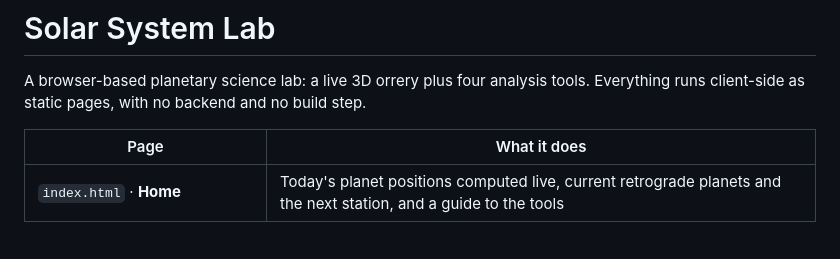
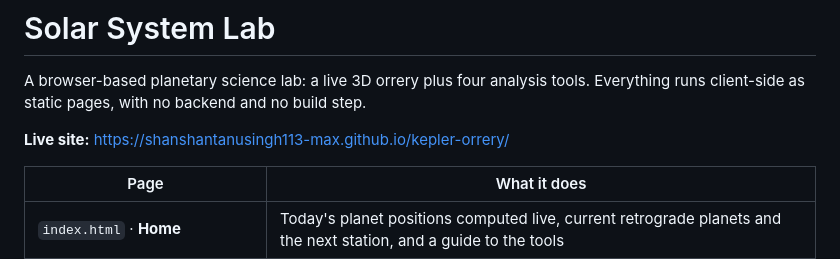
Before and after one commit to shanshantanusingh113-max/kepler-orrery, a Markdown page: README.md, the part around the change. GitHub-like rendering; blank space fills up the shorter version.

Commit message:
README: add live site link
Co-Authored-By: Claude Opus 5.5 <noreply@anthropic.com>
Claude-Session: https://claude.ai/code/session_01WCZPTy3LSQatVjgSUwEBvZ

```diff
--- a/README.md
+++ b/README.md
@@ -1,6 +1,8 @@
 # Solar System Lab
 
 A browser-based planetary science lab: a live 3D orrery plus four analysis tools. Everything runs client-side as static pages, with no backend and no build step.
+
+**Live site:** https://shanshantanusingh113-max.github.io/kepler-orrery/
 
 | Page | What it does |
 |---|---|
```
